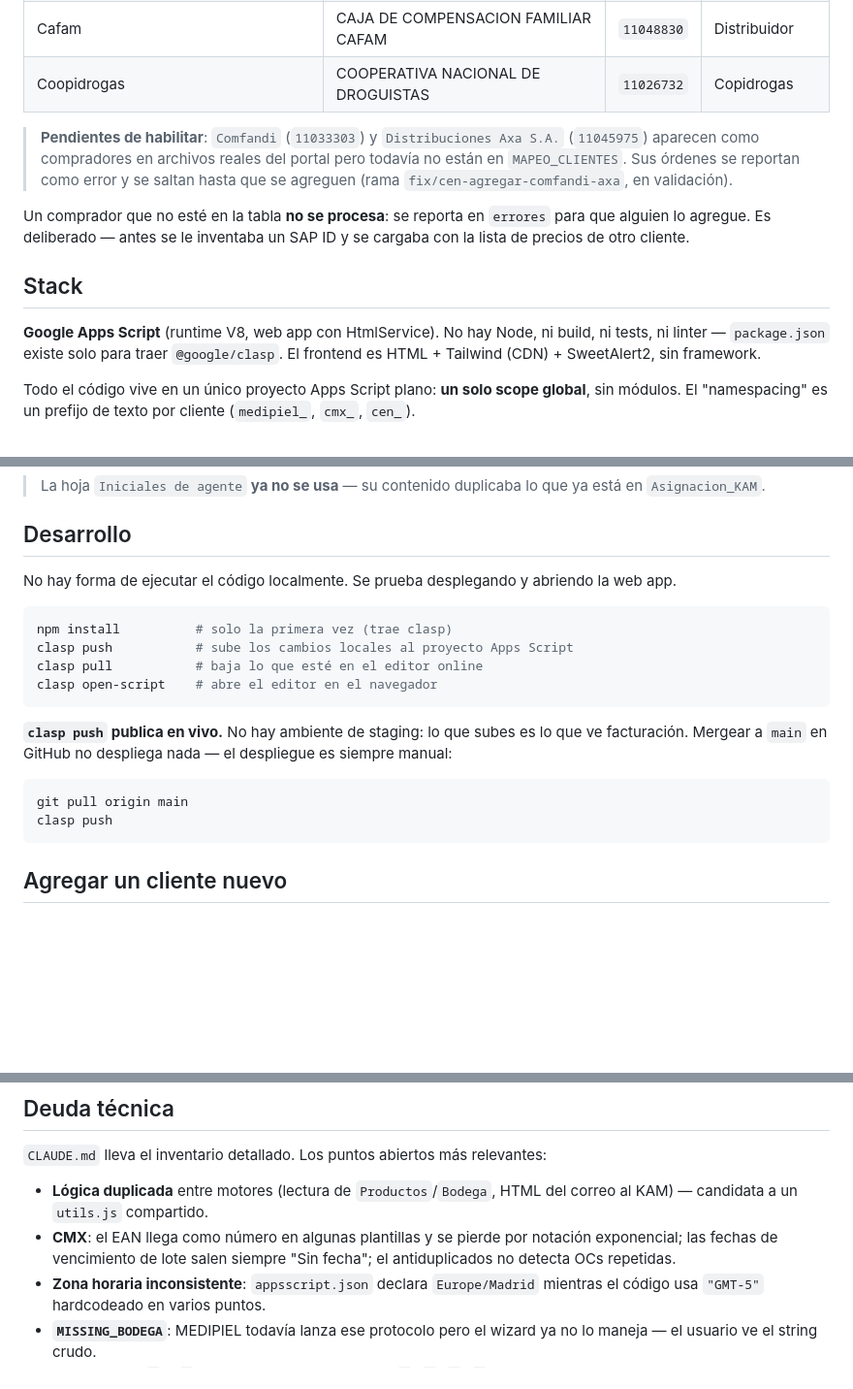
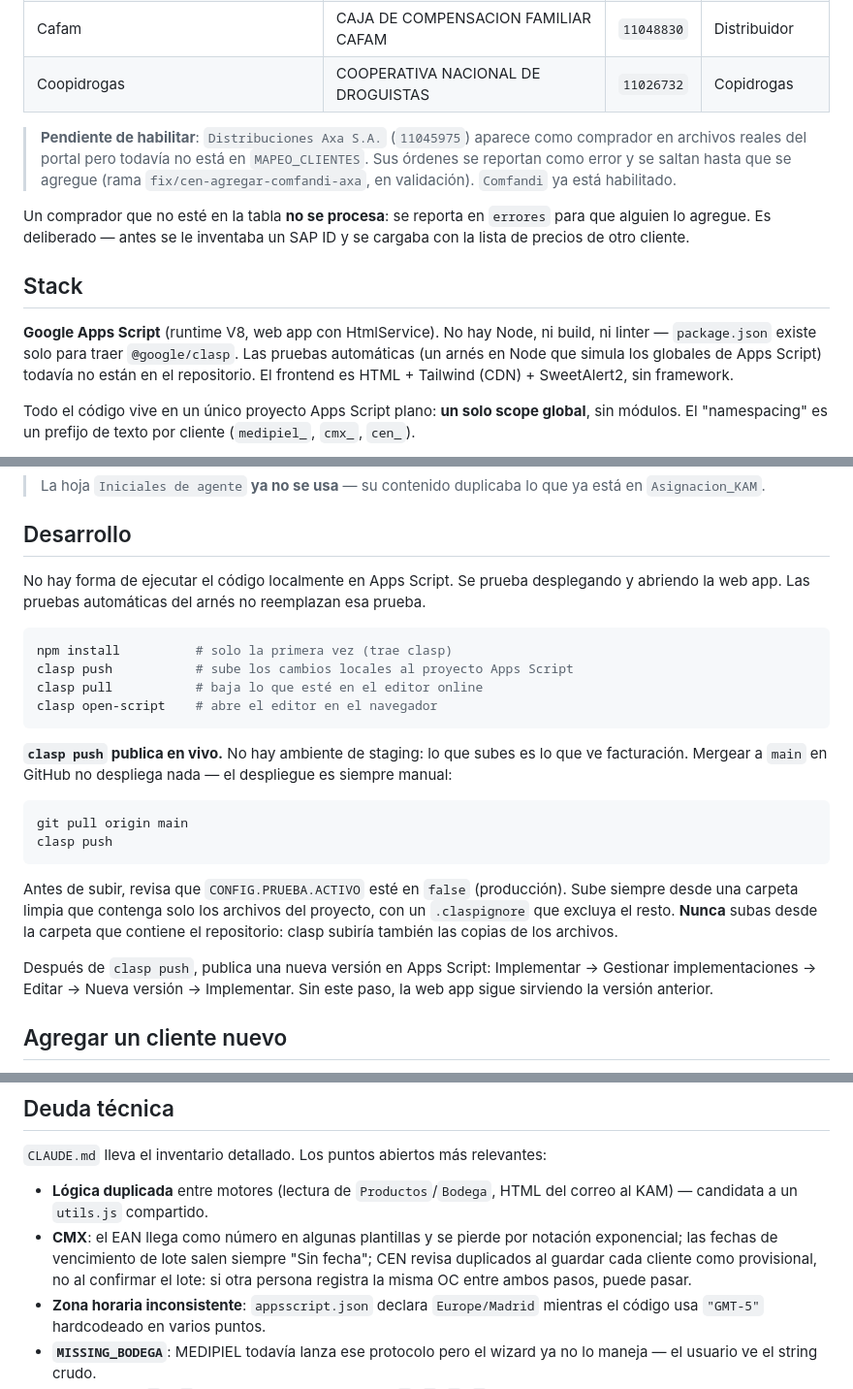
Before and after one commit to cristianrodriguez-arch/order-hub-colombia, a Markdown page: README.md, 3 parts joined by grey strips. Shown at 97% size. Rendered like a GitHub page; blank space fills up the shorter version.

Commit message:
docs(readme): alinear el README con el estado actual del proyecto
- Comfandi ya está habilitado; queda pendiente AXA.
- Las pruebas automáticas existen (arnés en Node), aunque aún no están en el repo.
- Antiduplicados de CMX corregido; CEN revisa al guardar cada cliente.
- Despliegue: carpeta limpia para clasp push, PRUEBA.ACTIVO en false y nueva versión en Apps Script.

Co-Authored-By: Claude Haiku 5.5 <noreply@anthropic.com>

````diff
--- a/README.md
+++ b/README.md
@@ -43,13 +43,13 @@ El archivo que baja del portal mezcla órdenes de varios clientes. Cada fila se
 | Cafam | CAJA DE COMPENSACION FAMILIAR CAFAM | `11048830` | Distribuidor |
 | Coopidrogas | COOPERATIVA NACIONAL DE DROGUISTAS | `11026732` | Copidrogas |
 
-> **Pendientes de habilitar**: `Comfandi` (`11033303`) y `Distribuciones Axa S.A.` (`11045975`) aparecen como compradores en archivos reales del portal pero todavía no están en `MAPEO_CLIENTES`. Sus órdenes se reportan como error y se saltan hasta que se agreguen (rama `fix/cen-agregar-comfandi-axa`, en validación).
+> **Pendiente de habilitar**: `Distribuciones Axa S.A.` (`11045975`) aparece como comprador en archivos reales del portal pero todavía no está en `MAPEO_CLIENTES`. Sus órdenes se reportan como error y se saltan hasta que se agregue (rama `fix/cen-agregar-comfandi-axa`, en validación). `Comfandi` ya está habilitado.
 
 Un comprador que no esté en la tabla **no se procesa**: se reporta en `errores` para que alguien lo agregue. Es deliberado — antes se le inventaba un SAP ID y se cargaba con la lista de precios de otro cliente.
 
 ## Stack
 
-**Google Apps Script** (runtime V8, web app con HtmlService). No hay Node, ni build, ni tests, ni linter — `package.json` existe solo para traer `@google/clasp`. El frontend es HTML + Tailwind (CDN) + SweetAlert2, sin framework.
+**Google Apps Script** (runtime V8, web app con HtmlService). No hay Node, ni build, ni linter — `package.json` existe solo para traer `@google/clasp`. Las pruebas automáticas (un arnés en Node que simula los globales de Apps Script) todavía no están en el repositorio. El frontend es HTML + Tailwind (CDN) + SweetAlert2, sin framework.
 
 Todo el código vive en un único proyecto Apps Script plano: **un solo scope global**, sin módulos. El "namespacing" es un prefijo de texto por cliente (`medipiel_`, `cmx_`, `cen_`).
 
@@ -88,7 +88,7 @@ Todo vive en un mismo Spreadsheet (`CONFIG.SPREADSHEET_ID`):
 
 ## Desarrollo
 
-No hay forma de ejecutar el código localmente. Se prueba desplegando y abriendo la web app.
+No hay forma de ejecutar el código localmente en Apps Script. Se prueba desplegando y abriendo la web app. Las pruebas automáticas del arnés no reemplazan esa prueba.
 
 ```bash
 npm install          # solo la primera vez (trae clasp)
@@ -104,6 +104,10 @@ git pull origin main
 clasp push
 ```
 
+Antes de subir, revisa que `CONFIG.PRUEBA.ACTIVO` esté en `false` (producción). Sube siempre desde una carpeta limpia que contenga solo los archivos del proyecto, con un `.claspignore` que excluya el resto. **Nunca** subas desde la carpeta que contiene el repositorio: clasp subiría también las copias de los archivos.
+
+Después de `clasp push`, publica una nueva versión en Apps Script: Implementar → Gestionar implementaciones → Editar → Nueva versión → Implementar. Sin este paso, la web app sigue sirviendo la versión anterior.
+
 ## Agregar un cliente nuevo
 
 1. Entrada en `CONFIG.CLIENTES[<CLIENTE>]` (`main.js`) con sus IDs de carpeta, `SOLICITANTE`, `NOMBRE_CLIENTE`, `LISTA_PRECIOS` y bloque `SAP`. **Ninguna constante de negocio va hardcodeada en el motor.**
@@ -118,7 +122,7 @@ El detalle completo de convenciones, decisiones de arquitectura y deuda técnica
 `CLAUDE.md` lleva el inventario detallado. Los puntos abiertos más relevantes:
 
 - **Lógica duplicada** entre motores (lectura de `Productos`/`Bodega`, HTML del correo al KAM) — candidata a un `utils.js` compartido.
-- **CMX**: el EAN llega como número en algunas plantillas y se pierde por notación exponencial; las fechas de vencimiento de lote salen siempre "Sin fecha"; el antiduplicados no detecta OCs repetidas.
+- **CMX**: el EAN llega como número en algunas plantillas y se pierde por notación exponencial; las fechas de vencimiento de lote salen siempre "Sin fecha"; CEN revisa duplicados al guardar cada cliente como provisional, no al confirmar el lote: si otra persona registra la misma OC entre ambos pasos, puede pasar.
 - **Zona horaria inconsistente**: `appsscript.json` declara `Europe/Madrid` mientras el código usa `"GMT-5"` hardcodeado en varios puntos.
 - **`MISSING_BODEGA`**: MEDIPIEL todavía lanza ese protocolo pero el wizard ya no lo maneja — el usuario ve el string crudo.
 - **CSV**: escapa `;` y `"` pero no neutraliza fórmulas (`=`, `+`, `-`, `@`).
````
